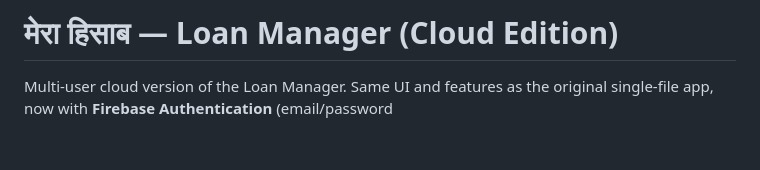
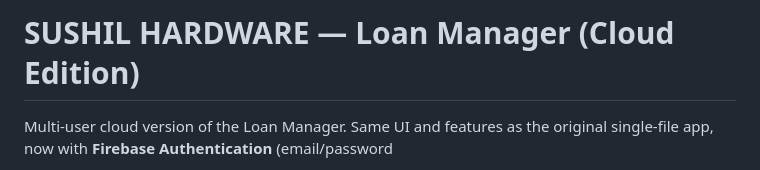
Before and after one commit to birendra-dtu/index.html, a Markdown page: README.md, the part around the change. Rendered like a GitHub page; blank space fills up the shorter version.

```diff
--- a/README.md
+++ b/README.md
@@ -1,4 +1,4 @@
-# मेरा हिसाब — Loan Manager (Cloud Edition)
+# SUSHIL HARDWARE — Loan Manager (Cloud Edition)
 
 Multi-user cloud version of the Loan Manager. Same UI and features as the
 original single-file app, now with **Firebase Authentication** (email/password
```
